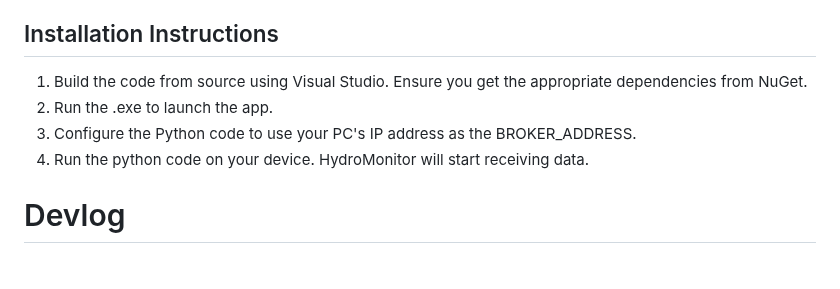
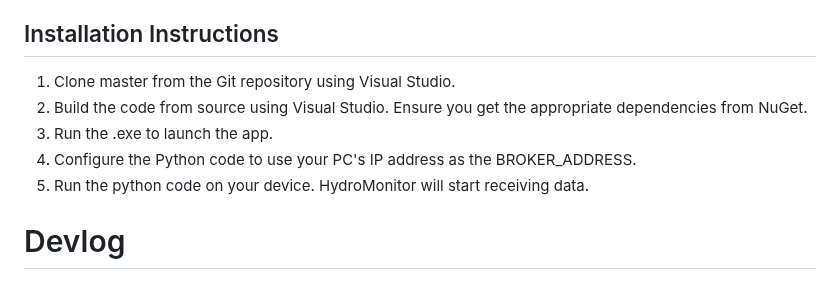
Before and after one commit to pringlulz/HydroMonitor, a Markdown page: README.md, the part around the change. Drawn GitHub-style.

```diff
--- a/README.md
+++ b/README.md
@@ -15,10 +15,11 @@ It works in tandem with an MQTT application running on a Raspberry Pi or other d
  - .NET MAUI
 
 ## Installation Instructions
-1. Build the code from source using Visual Studio. Ensure you get the appropriate dependencies from NuGet.
-2. Run the .exe to launch the app.
-3. Configure the Python code to use your PC's IP address as the BROKER_ADDRESS.
-4. Run the python code on your device. HydroMonitor will start receiving data.
+1. Clone master from the Git repository using Visual Studio.
+2. Build the code from source using Visual Studio. Ensure you get the appropriate dependencies from NuGet.
+3. Run the .exe to launch the app.
+4. Configure the Python code to use your PC's IP address as the BROKER_ADDRESS.
+5. Run the python code on your device. HydroMonitor will start receiving data.
 
 # Devlog
 
```
